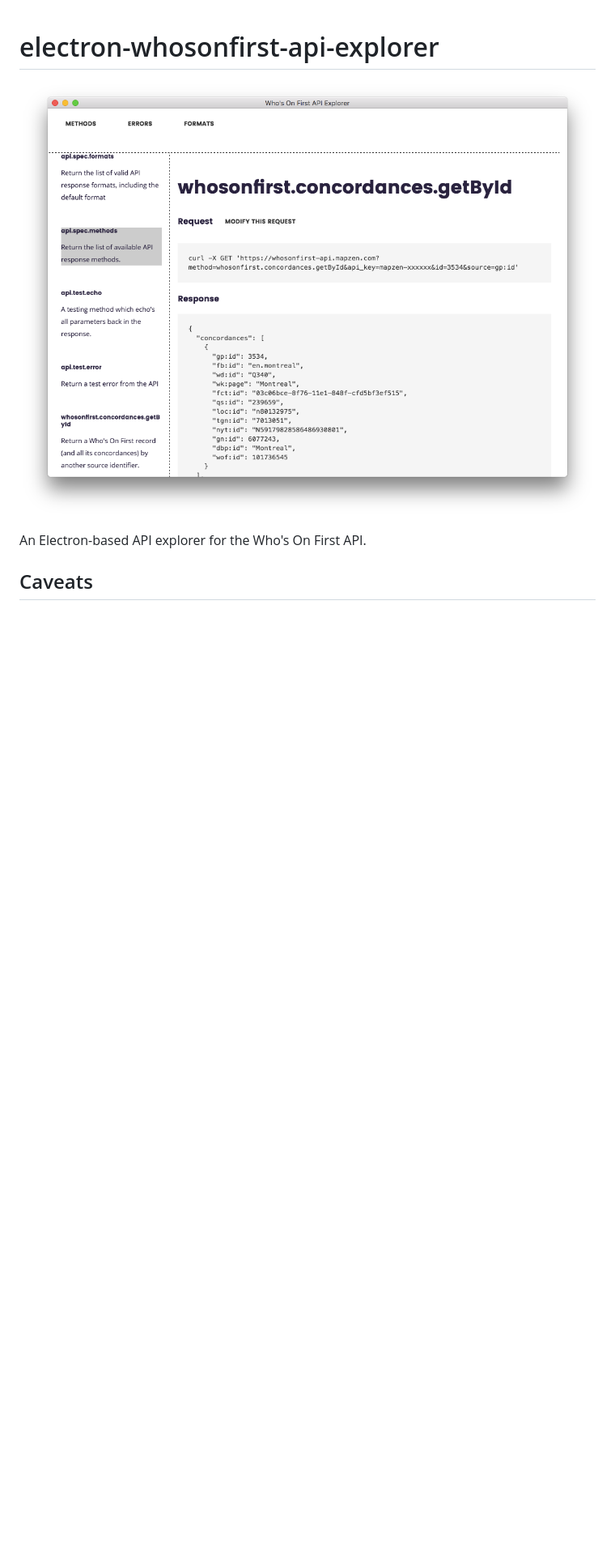
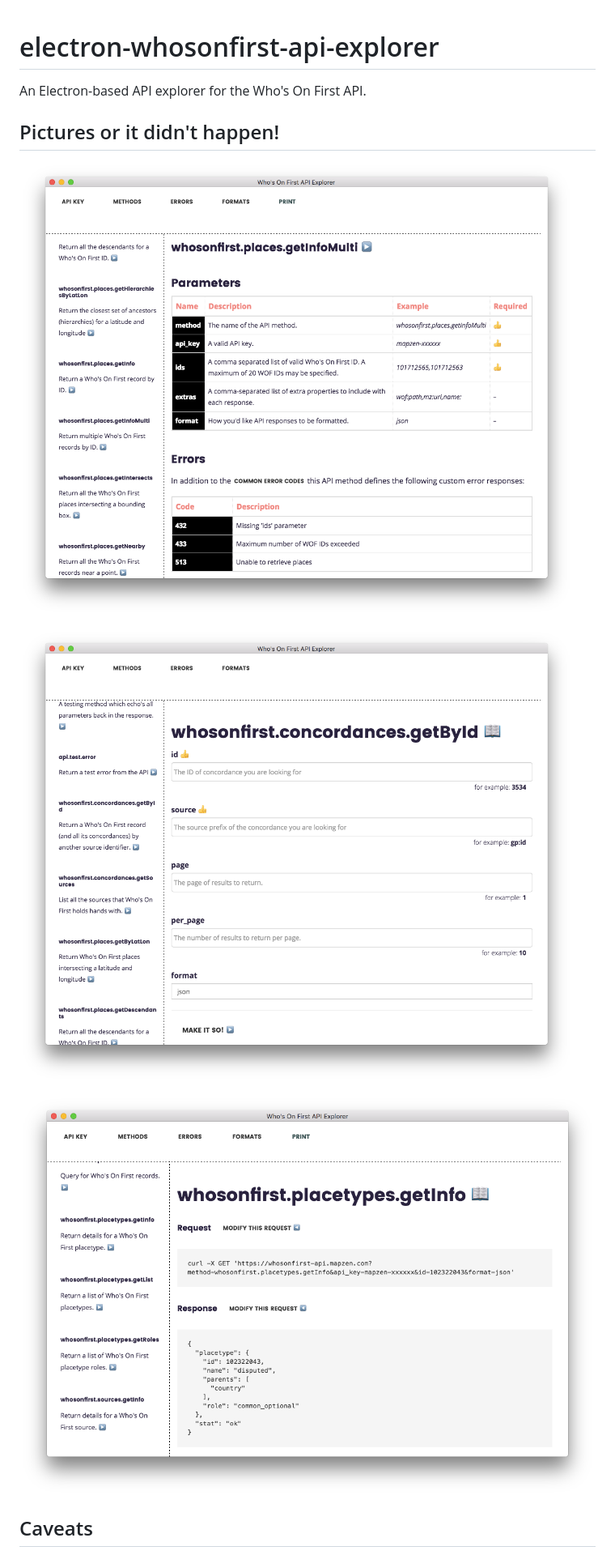
Before and after one commit to whosonfirst/electron-whosonfirst-api-explorer, a Markdown page: README.md, the part around one of its changes. Shown at 81% size. Drawn GitHub-style; pictures changed too: docs/api-explorer-docs.png (added), docs/api-explorer-query.png (added), docs/api-explorer-results.png (added); blank space fills up the shorter version.

```diff
--- a/README.md
+++ b/README.md
@@ -1,8 +1,14 @@
 # electron-whosonfirst-api-explorer
-
-![](docs/explore.png)
 
 An Electron-based API explorer for the Who's On First API.
 
+## Pictures or it didn't happen!
+
+![](docs/api-explorer-docs.png)
+
+![](docs/api-explorer-query.png)
+
+![](docs/api-explorer-results.png)
+
 ## Caveats
 
```
Also changed, not shown: other parts of README.md (+1 -1 lines), 1 other file.
